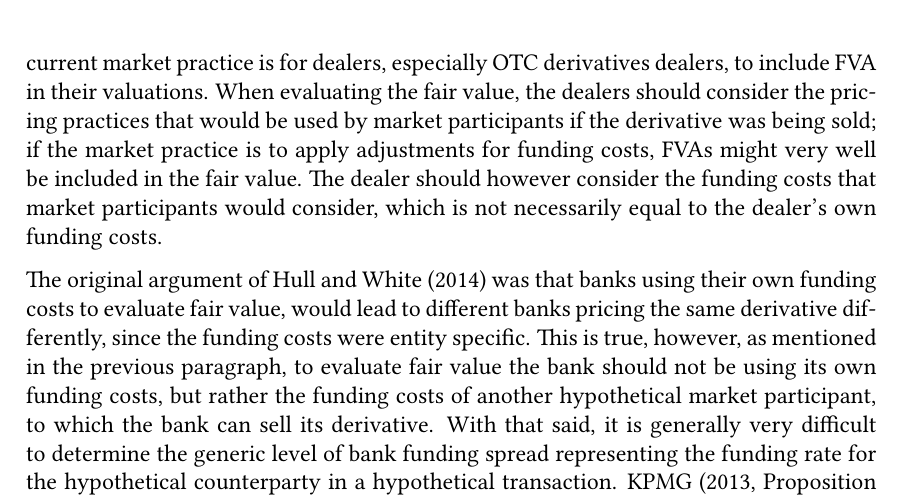
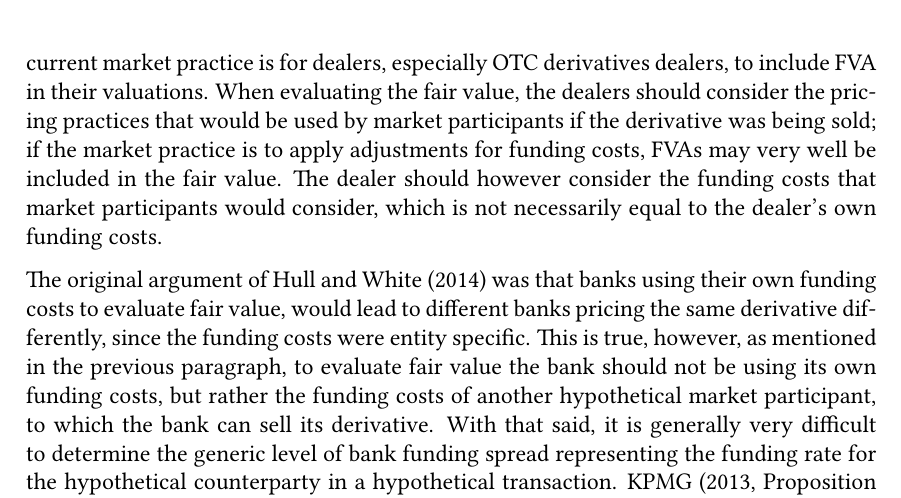
Before and after one commit to sebastianbaltser/master-thesis, a LaTeX thesis (thesis/main.tex, which reads thesis/content/body-matter/fva-debate/summary-of-fva-debate.tex): part of page 26 of 84, cut so that both start at the same text. Compiled offline with pdfLaTeX.

Commit message:
Change word 'might' to 'may'

```diff
--- a/thesis/content/body-matter/fva-debate/summary-of-fva-debate.tex
+++ b/thesis/content/body-matter/fva-debate/summary-of-fva-debate.tex
@@ -81,7 +81,7 @@
             When evaluating the fair value, the dealers should consider the pricing practices
             that would be used by market participants if the derivative was being sold;
             if the market practice is to apply adjustments for funding costs,
-            \FVA/s might very well be included in the fair value.
+            \FVA/s may very well be included in the fair value.
             The dealer should however consider the funding costs that market participants would consider,
             which is not necessarily equal to the dealer's own funding costs.
 
```
